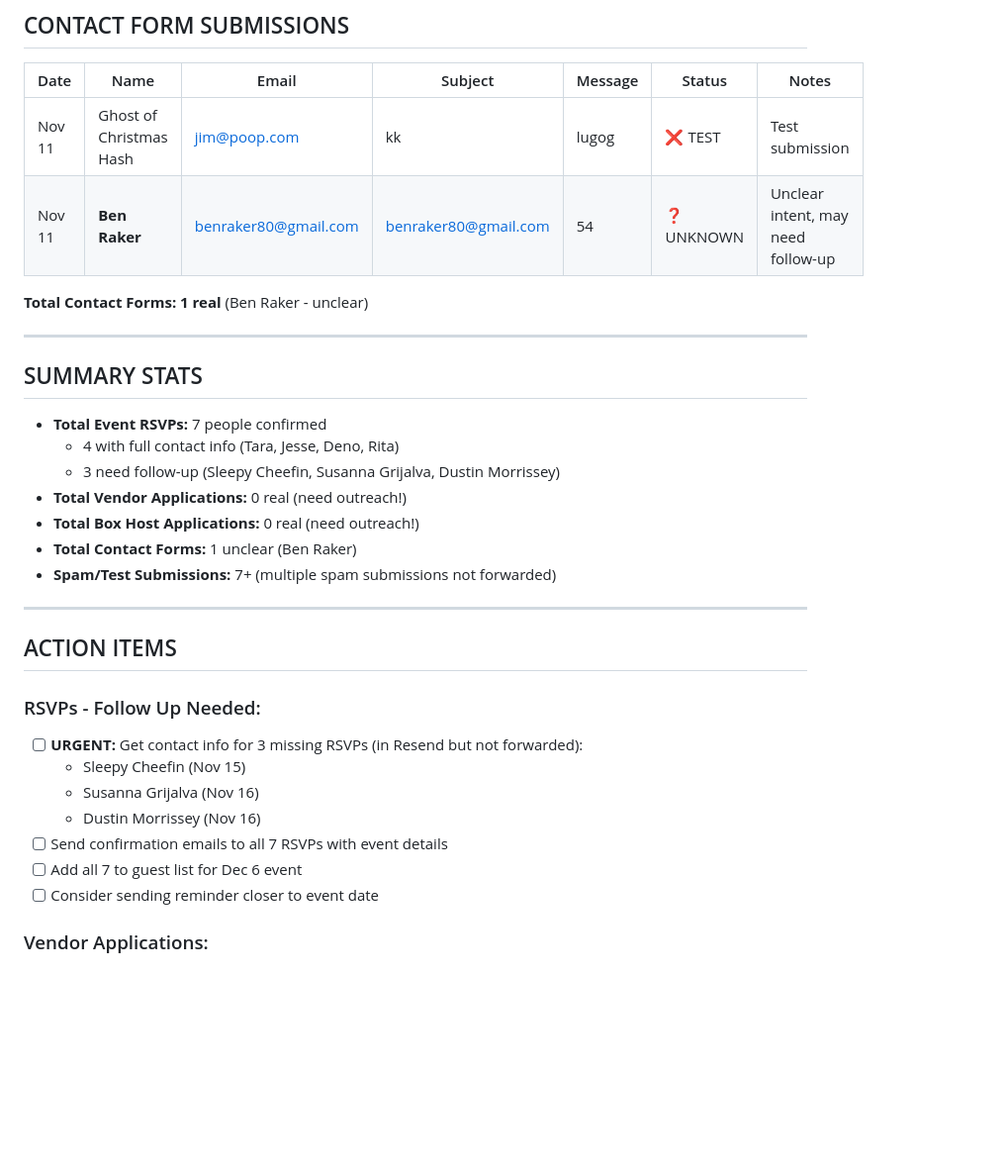
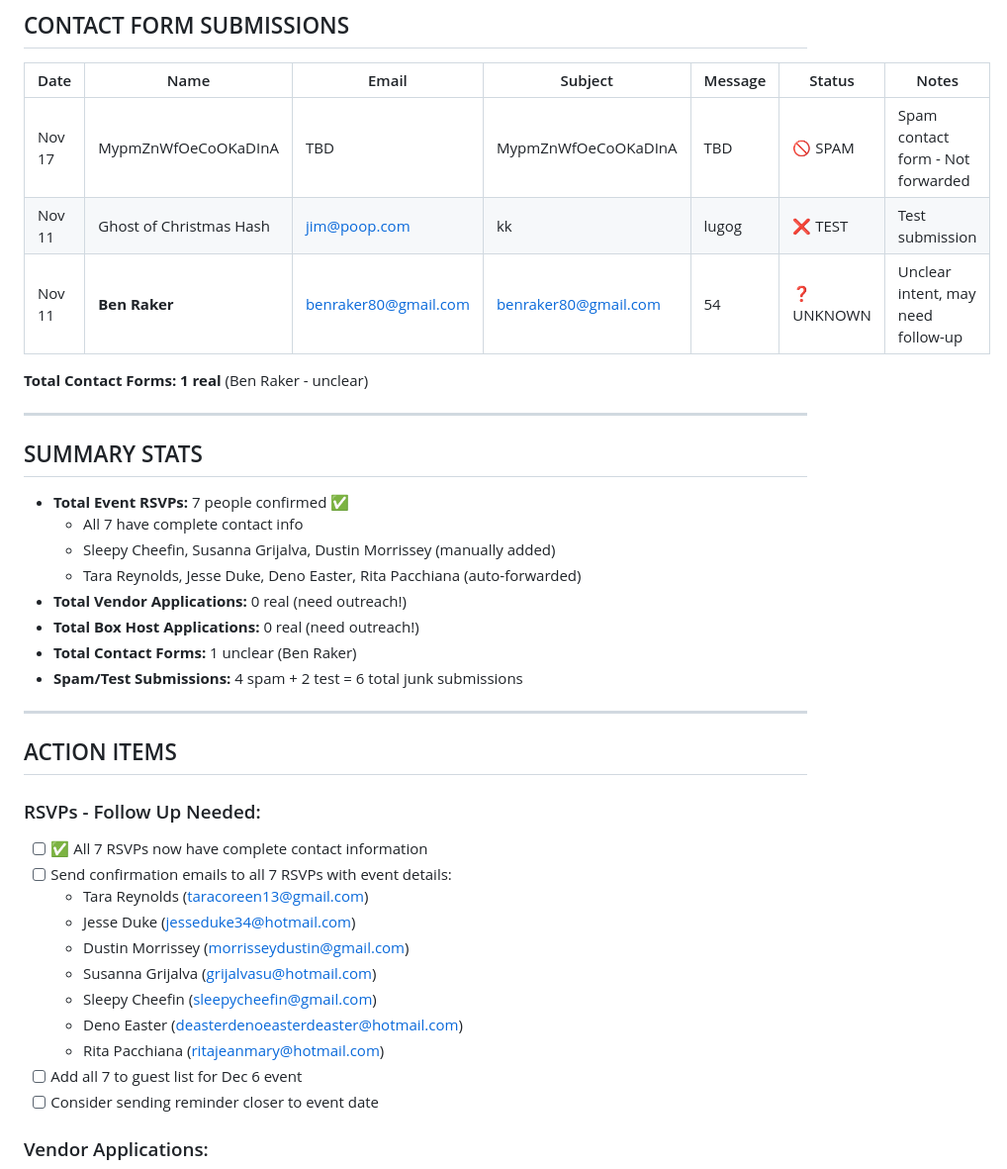
Before and after one commit to arealicehole/kk6, a Markdown page: communications/KK6_FORM_SUBMISSIONS_TRACKER.md, the part around one of its changes. Shown at 99% size. Rendered like a GitHub page; blank space fills up the shorter version.

Commit message:
Complete form submissions tracker with all contact info
- Added full contact info for Sleepy Cheefin, Susanna Grijalva, Dustin Morrissey
- Added spam submissions (KMqdkeivyWodoznHsW RSVP, MypmZnWfOeCoOKaDInA contact)
- Verified ALL submissions from Resend CSV are tracked
- Updated action items: all 7 RSVPs ready for confirmation emails

Total confirmed: 7 RSVPs with complete contact information

🤖 Generated with [Claude Code](https://claude.com/claude-code)

Co-Authored-By: Claude <noreply@anthropic.com>

```diff
--- a/communications/KK6_FORM_SUBMISSIONS_TRACKER.md
+++ b/communications/KK6_FORM_SUBMISSIONS_TRACKER.md
@@ -48,6 +49,7 @@
 
 | Date | Name | Email | Subject | Message | Status | Notes |
 |------|------|-------|---------|---------|--------|-------|
+| Nov 17 | MypmZnWfOeCoOKaDInA | TBD | MypmZnWfOeCoOKaDInA | TBD | 🚫 SPAM | Spam contact form - Not forwarded |
 | Nov 11 | Ghost of Christmas Hash | jim@poop.com | kk | lugog | ❌ TEST | Test submission |
 | Nov 11 | **Ben Raker** | benraker80@gmail.com | benraker80@gmail.com | 54 | ❓ UNKNOWN | Unclear intent, may need follow-up |
 
@@ -57,24 +59,29 @@
 
 ## SUMMARY STATS
 
-- **Total Event RSVPs:** 7 people confirmed
-  - 4 with full contact info (Tara, Jesse, Deno, Rita)
-  - 3 need follow-up (Sleepy Cheefin, Susanna Grijalva, Dustin Morrissey)
+- **Total Event RSVPs:** 7 people confirmed ✅
+  - All 7 have complete contact info
+  - Sleepy Cheefin, Susanna Grijalva, Dustin Morrissey (manually added)
+  - Tara Reynolds, Jesse Duke, Deno Easter, Rita Pacchiana (auto-forwarded)
 - **Total Vendor Applications:** 0 real (need outreach!)
 - **Total Box Host Applications:** 0 real (need outreach!)
 - **Total Contact Forms:** 1 unclear (Ben Raker)
-- **Spam/Test Submissions:** 7+ (multiple spam submissions not forwarded)
+- **Spam/Test Submissions:** 4 spam + 2 test = 6 total junk submissions
 
 ---
 
 ## ACTION ITEMS
 
 ### RSVPs - Follow Up Needed:
-- [ ] **URGENT:** Get contact info for 3 missing RSVPs (in Resend but not forwarded):
-  - Sleepy Cheefin (Nov 15)
-  - Susanna Grijalva (Nov 16)
-  - Dustin Morrissey (Nov 16)
-- [ ] Send confirmation emails to all 7 RSVPs with event details
+- [ ] ✅ All 7 RSVPs now have complete contact information
+- [ ] Send confirmation emails to all 7 RSVPs with event details:
+  - Tara Reynolds (taracoreen13@gmail.com)
+  - Jesse Duke (jesseduke34@hotmail.com)
+  - Dustin Morrissey (morrisseydustin@gmail.com)
+  - Susanna Grijalva (grijalvasu@hotmail.com)
+  - Sleepy Cheefin (sleepycheefin@gmail.com)
+  - Deno Easter (deasterdenoeasterdeaster@hotmail.com)
+  - Rita Pacchiana (ritajeanmary@hotmail.com)
 - [ ] Add all 7 to guest list for Dec 6 event
 - [ ] Consider sending reminder closer to event date
 
```
Also changed, not shown: other parts of communications/KK6_FORM_SUBMISSIONS_TRACKER.md (+5 -4 lines).
